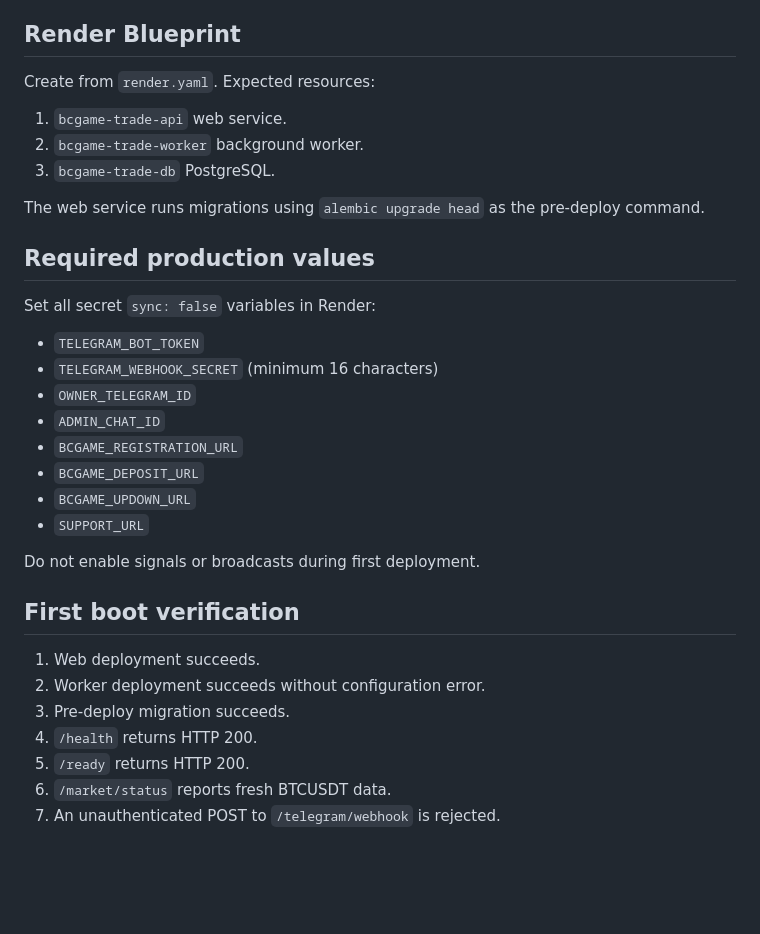
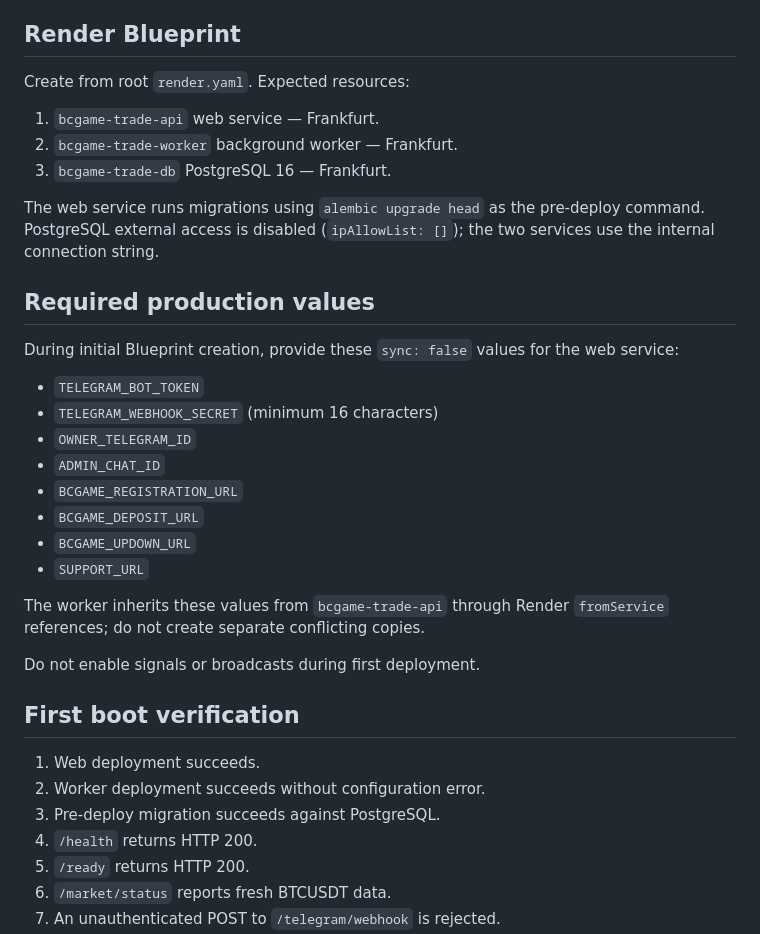
Before and after one commit to nwakanmagodspower-glitch/BC.GAME-TRADE, a Markdown page: docs/RENDER_DEPLOY_CHECKLIST.md, the part around one of its changes. Drawn GitHub-style; blank space fills up the shorter version.

Commit message:
Align deployment checklist with hardened Blueprint

```diff
--- a/docs/RENDER_DEPLOY_CHECKLIST.md
+++ b/docs/RENDER_DEPLOY_CHECKLIST.md
@@ -14,17 +14,17 @@ This checklist is subordinate to `AGENTS.md`, `ARCHITECTURE.md`, `DEPLOYMENT.md`
 
 ## Render Blueprint
 
-Create from `render.yaml`. Expected resources:
+Create from root `render.yaml`. Expected resources:
 
-1. `bcgame-trade-api` web service.
-2. `bcgame-trade-worker` background worker.
-3. `bcgame-trade-db` PostgreSQL.
+1. `bcgame-trade-api` web service — Frankfurt.
+2. `bcgame-trade-worker` background worker — Frankfurt.
+3. `bcgame-trade-db` PostgreSQL 16 — Frankfurt.
 
-The web service runs migrations using `alembic upgrade head` as the pre-deploy command.
+The web service runs migrations using `alembic upgrade head` as the pre-deploy command. PostgreSQL external access is disabled (`ipAllowList: []`); the two services use the internal connection string.
 
 ## Required production values
 
-Set all secret `sync: false` variables in Render:
+During initial Blueprint creation, provide these `sync: false` values for the web service:
 
 - `TELEGRAM_BOT_TOKEN`
 - `TELEGRAM_WEBHOOK_SECRET` (minimum 16 characters)
@@ -35,13 +35,15 @@ Set all secret `sync: false` variables in Render:
 - `BCGAME_UPDOWN_URL`
 - `SUPPORT_URL`
 
+The worker inherits these values from `bcgame-trade-api` through Render `fromService` references; do not create separate conflicting copies.
+
 Do not enable signals or broadcasts during first deployment.
 
 ## First boot verification
 
 1. Web deployment succeeds.
 2. Worker deployment succeeds without configuration error.
-3. Pre-deploy migration succeeds.
+3. Pre-deploy migration succeeds against PostgreSQL.
 4. `/health` returns HTTP 200.
 5. `/ready` returns HTTP 200.
 6. `/market/status` reports fresh BTCUSDT data.
```
Also changed, not shown: other parts of docs/RENDER_DEPLOY_CHECKLIST.md (+8 -2 lines).
